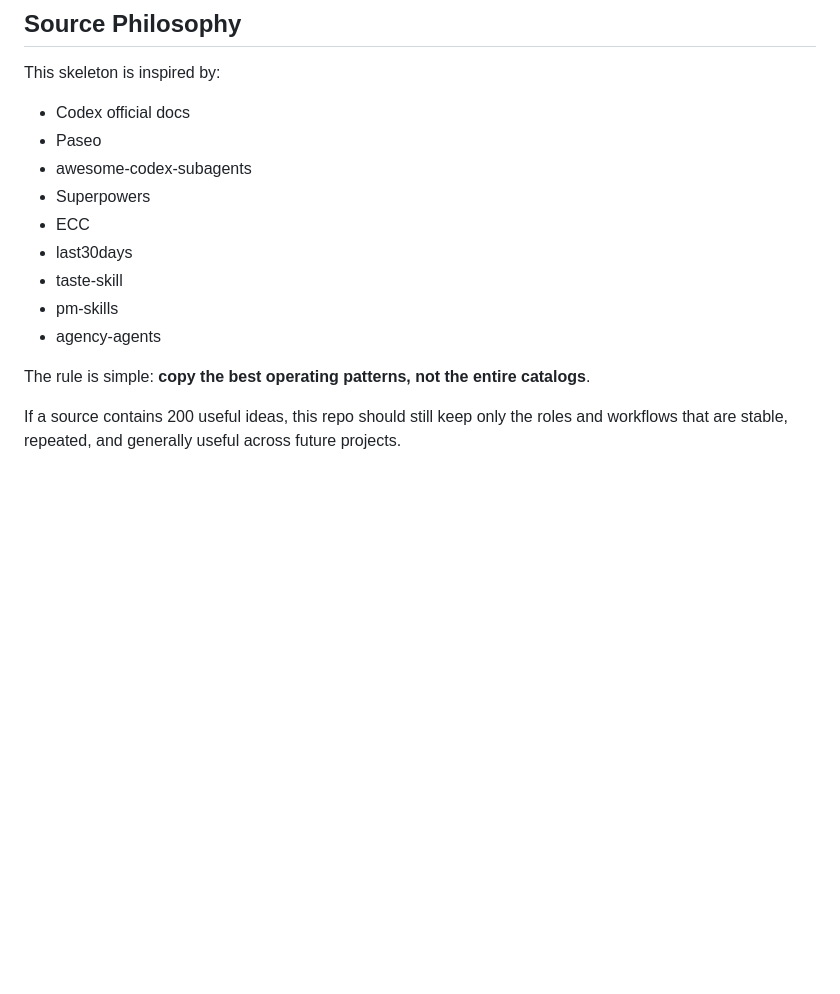
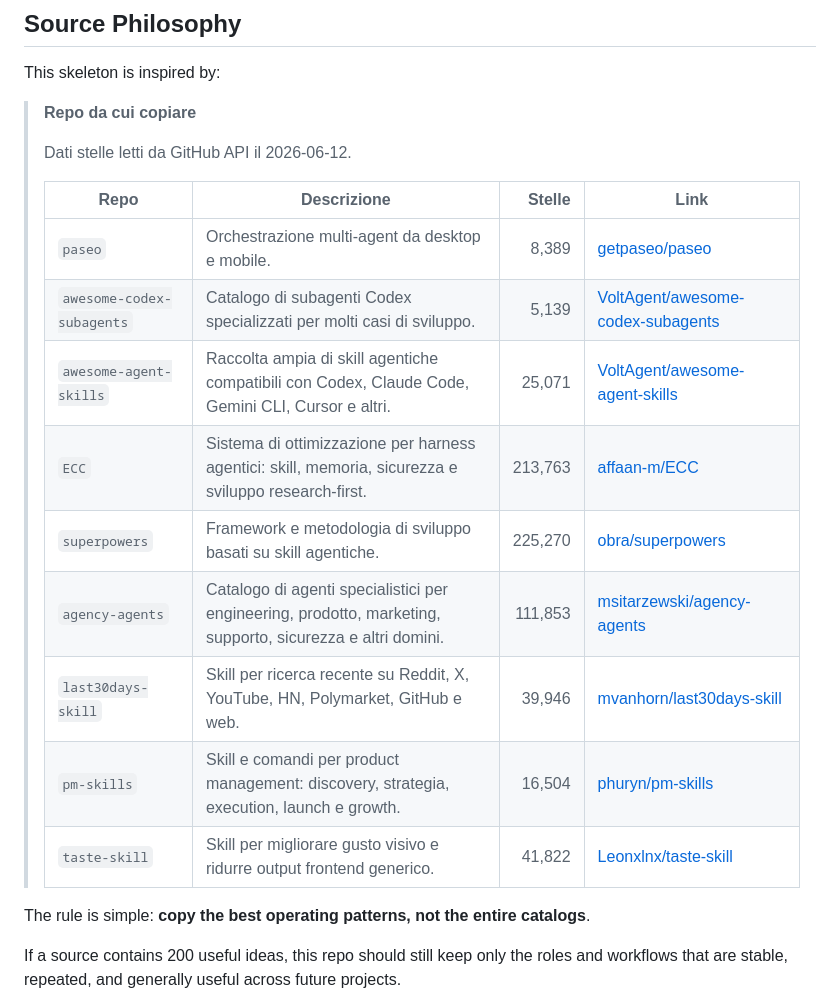
Before and after one commit to marius93rm/unaSquadraFortissimi, a Markdown page: README.md, the part around the change. GitHub-like rendering; blank space fills up the shorter version.

Commit message:
Update README with reference repo table

```diff
--- a/README.md
+++ b/README.md
@@ -201,15 +201,21 @@ See `docs/agent-workflows.md` for the full playbook.
 
 This skeleton is inspired by:
 
-- Codex official docs
-- Paseo
-- awesome-codex-subagents
-- Superpowers
-- ECC
-- last30days
-- taste-skill
-- pm-skills
-- agency-agents
+> **Repo da cui copiare**
+>
+> Dati stelle letti da GitHub API il 2026-06-12.
+>
+> | Repo | Descrizione | Stelle | Link |
+> | --- | --- | ---: | --- |
+> | `paseo` | Orchestrazione multi-agent da desktop e mobile. | 8,389 | [getpaseo/paseo](https://github.com/getpaseo/paseo) |
+> | `awesome-codex-subagents` | Catalogo di subagenti Codex specializzati per molti casi di sviluppo. | 5,139 | [VoltAgent/awesome-codex-subagents](https://github.com/VoltAgent/awesome-codex-subagents) |
+> | `awesome-agent-skills` | Raccolta ampia di skill agentiche compatibili con Codex, Claude Code, Gemini CLI, Cursor e altri. | 25,071 | [VoltAgent/awesome-agent-skills](https://github.com/VoltAgent/awesome-agent-skills) |
+> | `ECC` | Sistema di ottimizzazione per harness agentici: skill, memoria, sicurezza e sviluppo research-first. | 213,763 | [affaan-m/ECC](https://github.com/affaan-m/ECC) |
+> | `superpowers` | Framework e metodologia di sviluppo basati su skill agentiche. | 225,270 | [obra/superpowers](https://github.com/obra/superpowers) |
+> | `agency-agents` | Catalogo di agenti specialistici per engineering, prodotto, marketing, supporto, sicurezza e altri domini. | 111,853 | [msitarzewski/agency-agents](https://github.com/msitarzewski/agency-agents) |
+> | `last30days-skill` | Skill per ricerca recente su Reddit, X, YouTube, HN, Polymarket, GitHub e web. | 39,946 | [mvanhorn/last30days-skill](https://github.com/mvanhorn/last30days-skill) |
+> | `pm-skills` | Skill e comandi per product management: discovery, strategia, execution, launch e growth. | 16,504 | [phuryn/pm-skills](https://github.com/phuryn/pm-skills) |
+> | `taste-skill` | Skill per migliorare gusto visivo e ridurre output frontend generico. | 41,822 | [Leonxlnx/taste-skill](https://github.com/Leonxlnx/taste-skill) |
 
 The rule is simple: **copy the best operating patterns, not the entire catalogs**.
 
```
